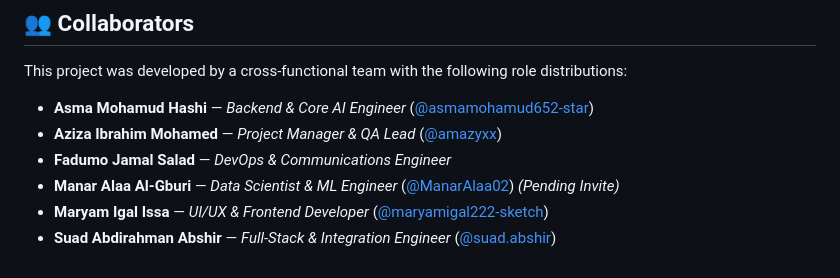
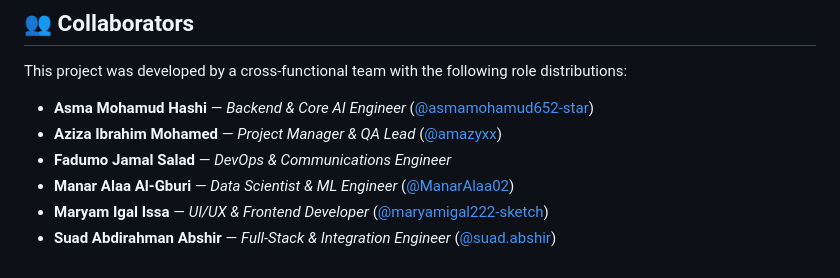
Before and after one commit to amazyxx/AI-ACCIDENT-DETECTOR, a Markdown page: README.md, the part around the change. GitHub-like rendering.

```diff
--- a/README.md
+++ b/README.md
@@ -101,6 +101,6 @@ This project was developed by a cross-functional team with the following role di
 * **Asma Mohamud Hashi** — *Backend & Core AI Engineer* ([@asmamohamud652-star](https://github.com/asmamohamud652-star))
 * **Aziza Ibrahim Mohamed** — *Project Manager & QA Lead* ([@amazyxx](https://github.com/amazyxx))
 * **Fadumo Jamal Salad** — *DevOps & Communications Engineer*
-* **Manar Alaa Al-Gburi** — *Data Scientist & ML Engineer* ([@ManarAlaa02](https://github.com/ManarAlaa02)) *(Pending Invite)*
+* **Manar Alaa Al-Gburi** — *Data Scientist & ML Engineer* ([@ManarAlaa02](https://github.com/ManarAlaa02))
 * **Maryam Igal Issa** — *UI/UX & Frontend Developer* ([@maryamigal222-sketch](https://github.com/maryamigal222-sketch))
 * **Suad Abdirahman Abshir** — *Full-Stack & Integration Engineer* ([@suad.abshir](https://github.com/suad.abshir))
```
